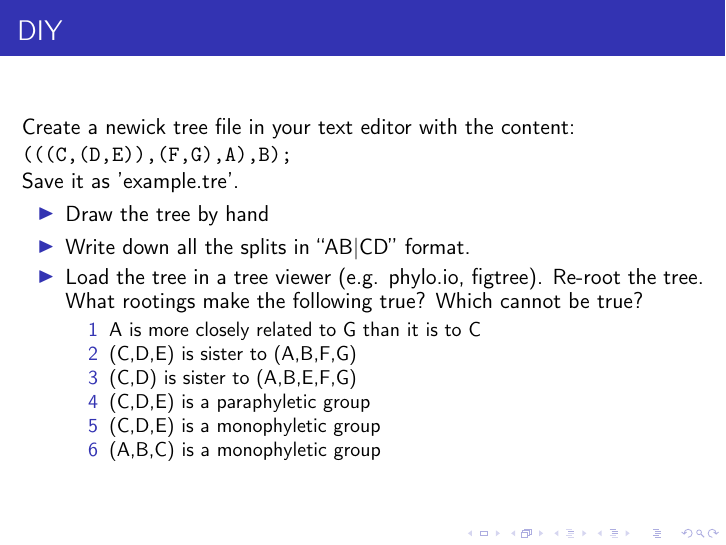
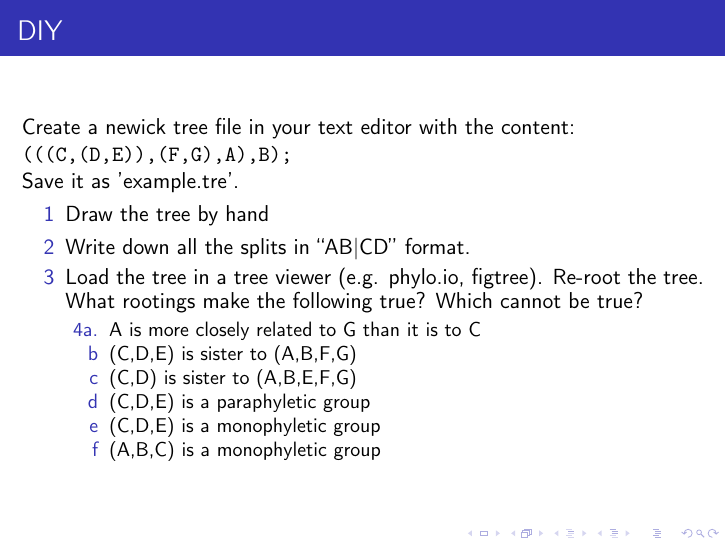
Before and after one commit to McTavishLab/GradPhylo, LaTeX slides (docs/slides/Tree_formats_and_terms.tex): page 24 of 24. Compiled offline with pdfLaTeX; a LaTeX package or settings file that is missing is left out.

Commit message:
update assignemnt

```diff
--- a/docs/slides/Tree_formats_and_terms.tex
+++ b/docs/slides/Tree_formats_and_terms.tex
@@ -236,16 +236,16 @@ Create a newick tree file in your text editor with the content:
 \texttt{(((C,(D,E)),(F,G),A),B);}\\
 Save it as 'example.tre'.\\
 \begin{itemize}
- \item Draw the tree by hand
- \item Write down all the splits in ``AB|CD'' format.
- \item Load the tree in a tree viewer (e.g. phylo.io, figtree). Re-root  the tree. What rootings make the following true? Which cannot be true?
+ \item[1] Draw the tree by hand
+ \item[2] Write down all the splits in ``AB|CD'' format.
+ \item[3] Load the tree in a tree viewer (e.g. phylo.io, figtree). Re-root  the tree. What rootings make the following true? Which cannot be true?
  \begin{itemize}
- \item[1] A is more closely related to G than it is to C
- \item[2] (C,D,E) is sister to (A,B,F,G)
- \item[3] (C,D) is sister to (A,B,E,F,G)
- \item[4] (C,D,E) is a paraphyletic group
- \item[5] (C,D,E) is a monophyletic group
- \item[6] (A,B,C) is a monophyletic group
+ \item[4a.] A is more closely related to G than it is to C
+ \item[b] (C,D,E) is sister to (A,B,F,G)
+ \item[c] (C,D) is sister to (A,B,E,F,G)
+ \item[d] (C,D,E) is a paraphyletic group
+ \item[e] (C,D,E) is a monophyletic group
+ \item[f] (A,B,C) is a monophyletic group
  \end{itemize}
 \end{itemize}
 \end{frame}
```
Also changed, not shown: docs/slides/Tree_formats_and_terms.pdf.
